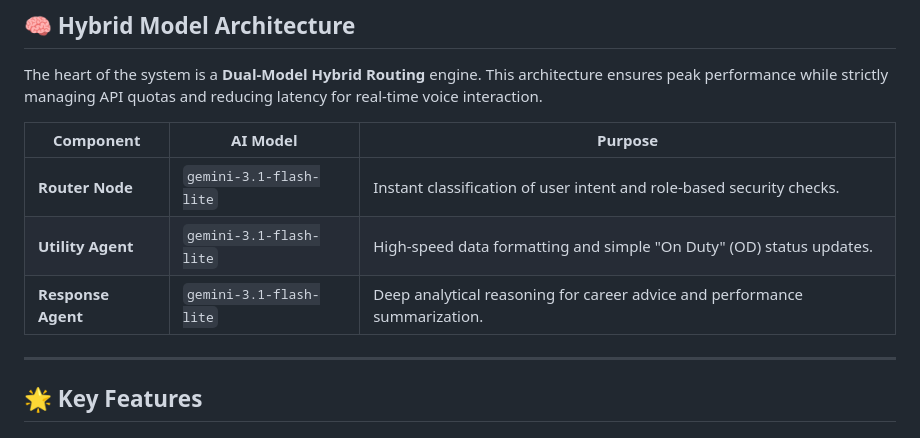
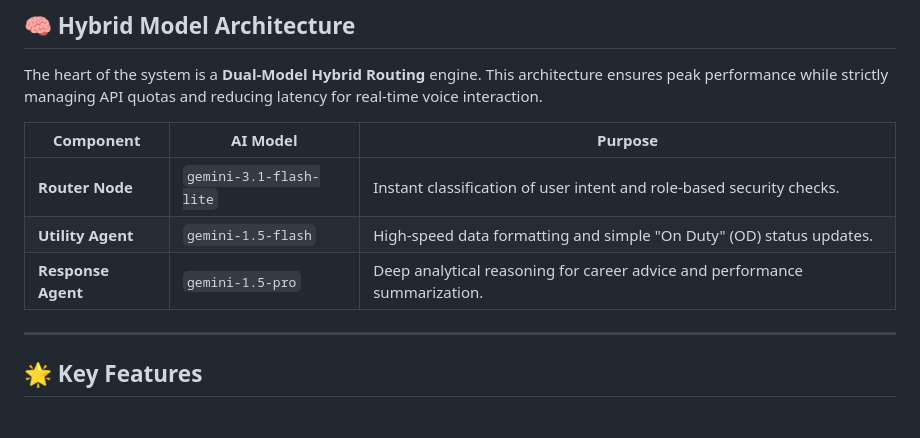
Before and after one commit to Harish-628/student-kpi-agent, a Markdown page: README.md, the part around the change. Rendered like a GitHub page.

Commit message:
docs: Refine Hybrid Architecture to show different model tiers

```diff
--- a/README.md
+++ b/README.md
@@ -11,8 +11,8 @@ The heart of the system is a **Dual-Model Hybrid Routing** engine. This architec
 | Component | AI Model | Purpose |
 |---|---|---|
 | **Router Node** | `gemini-3.1-flash-lite` | Instant classification of user intent and role-based security checks. |
-| **Utility Agent** | `gemini-3.1-flash-lite` | High-speed data formatting and simple "On Duty" (OD) status updates. |
-| **Response Agent** | `gemini-3.1-flash-lite` | Deep analytical reasoning for career advice and performance summarization. |
+| **Utility Agent** | `gemini-1.5-flash` | High-speed data formatting and simple "On Duty" (OD) status updates. |
+| **Response Agent** | `gemini-1.5-pro` | Deep analytical reasoning for career advice and performance summarization. |
 
 ---
 
```
